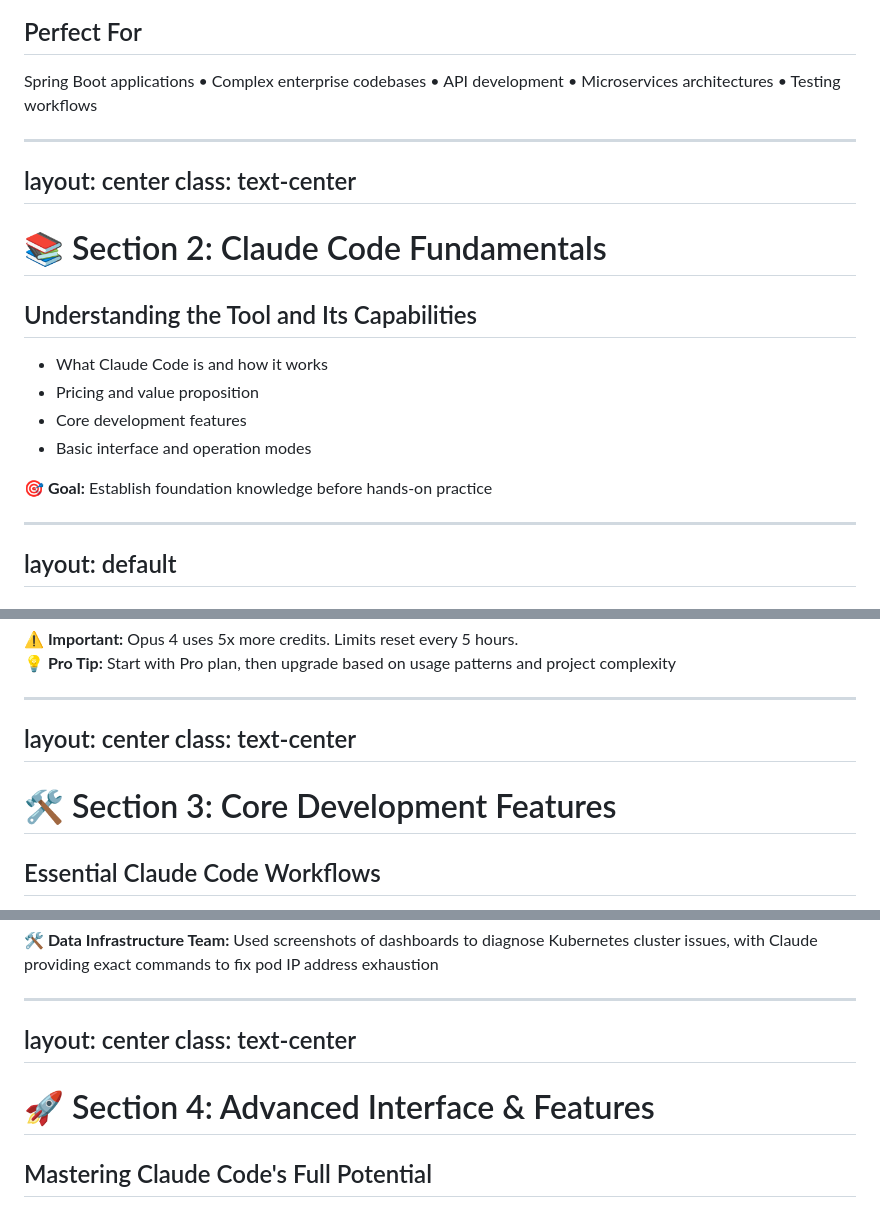
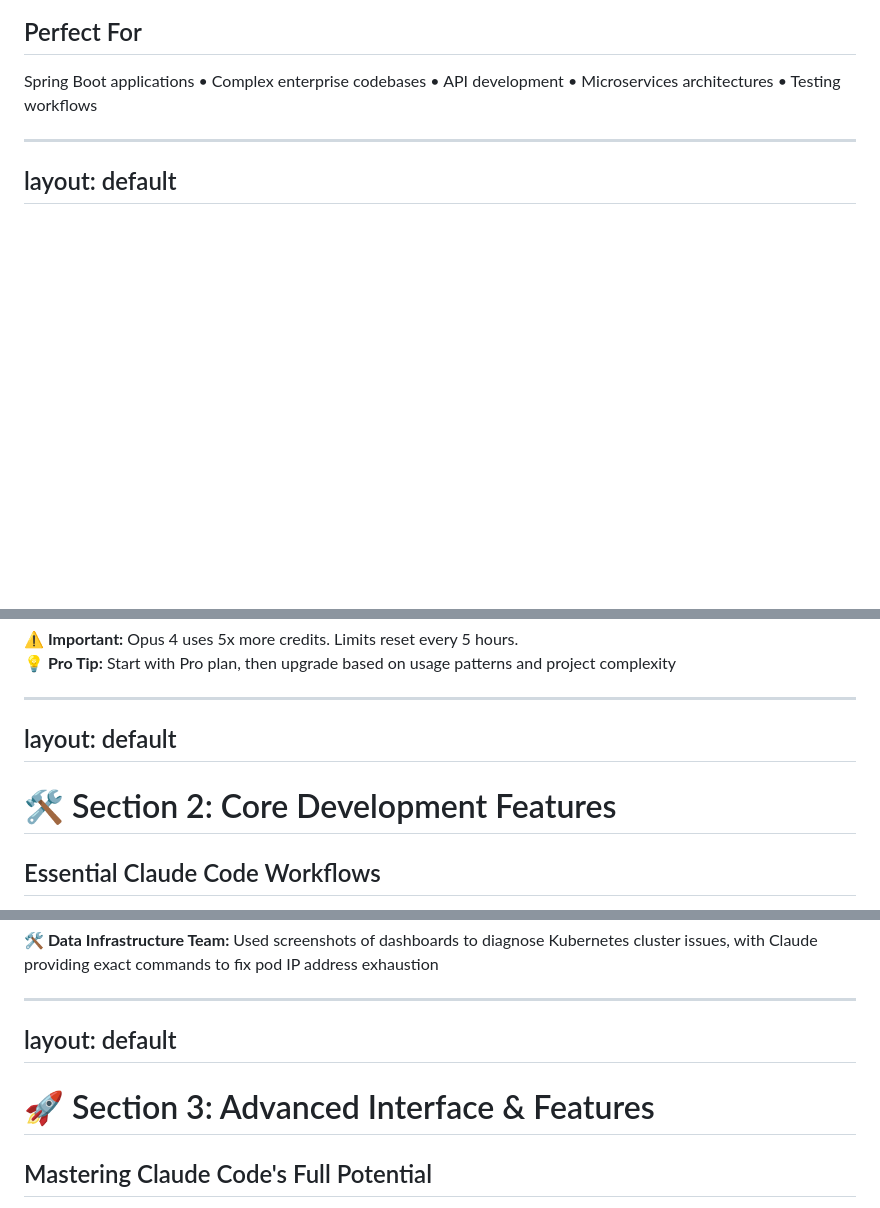
Before and after one commit to dfcoffin/claude-code-training, a Markdown page: slides.md, 3 parts joined by grey strips. Rendered like a GitHub page; blank space fills up the shorter version.

```diff
--- a/slides.md
+++ b/slides.md
@@ -368,24 +368,6 @@ graph TD
 Spring Boot applications • Complex enterprise codebases • API development • Microservices architectures • Testing workflows
 
 ---
-layout: center
-class: text-center
----
-
-# 📚 Section 2: Claude Code Fundamentals
-
-## Understanding the Tool and Its Capabilities
-
-- What Claude Code is and how it works
-- Pricing and value proposition
-- Core development features
-- Basic interface and operation modes
-
-<div class="mt-8 p-4 bg-blue-50 rounded-lg">
-  <strong>🎯 Goal:</strong> Establish foundation knowledge before hands-on practice
-</div>
-
----
 layout: default
 ---
 
@@ -442,11 +424,12 @@ layout: default
 </div>
 
 ---
-layout: center
-class: text-center
----
-
-# 🛠️ Section 3: Core Development Features
+layout: default
+---
+
+<div class="text-center mb-8">
+
+# 🛠️ Section 2: Core Development Features
 
 ## Essential Claude Code Workflows
 
@@ -1266,11 +1260,12 @@ layout: default
 </div>
 
 ---
-layout: center
-class: text-center
----
-
-# 🚀 Section 4: Advanced Interface & Features
+layout: default
+---
+
+<div class="text-center mb-8">
+
+# 🚀 Section 3: Advanced Interface & Features
 
 ## Mastering Claude Code's Full Potential
 
```
Also changed, not shown: other parts of slides.md (+80 -22 lines).
